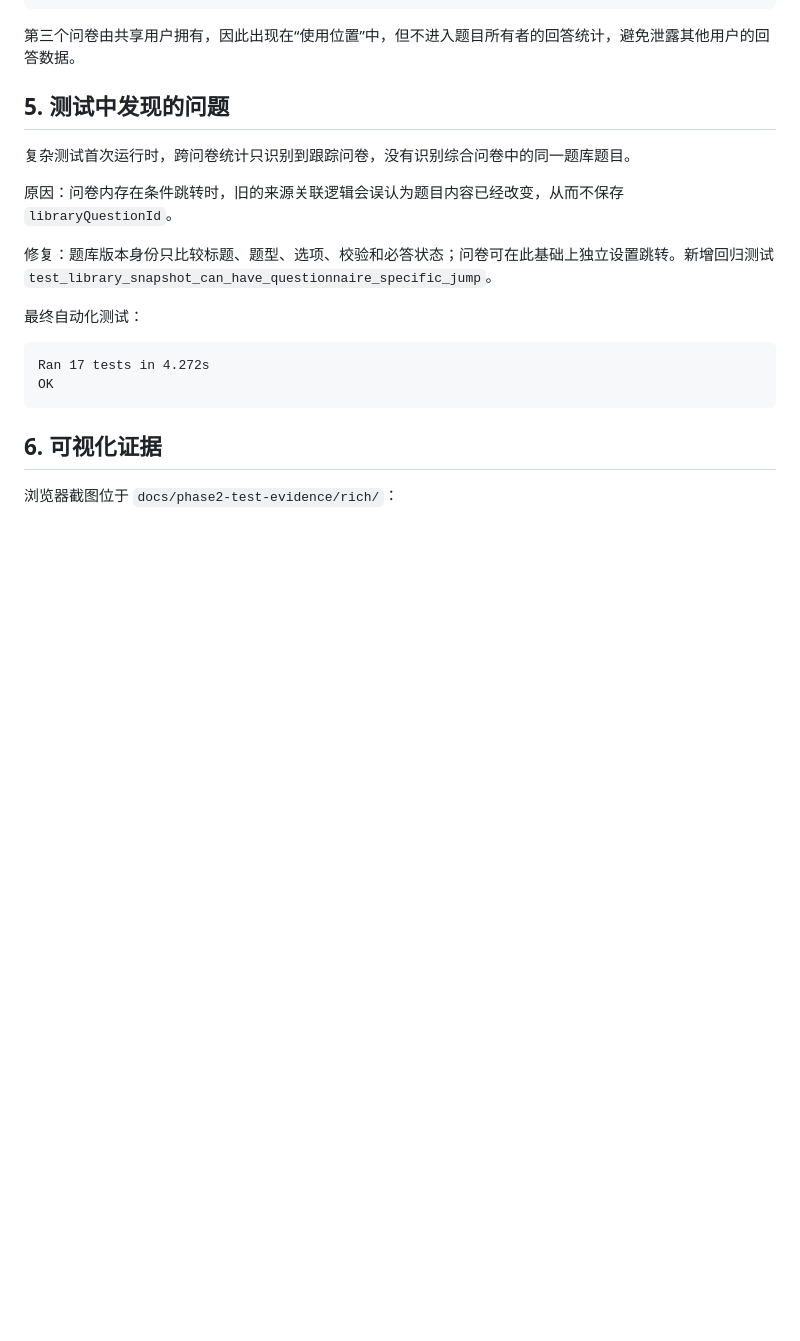
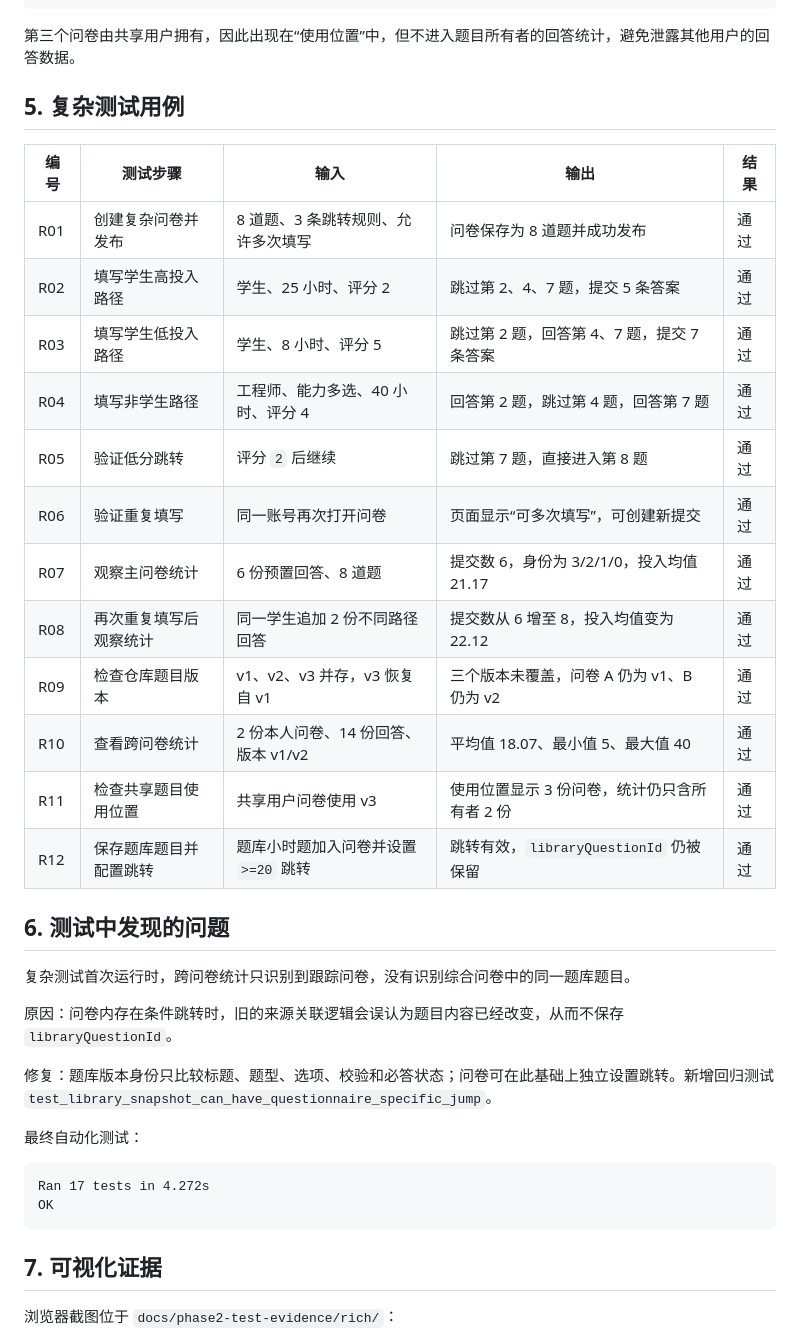
Before and after one commit to Day0God/DataBase, a Markdown page: docs/phase2-rich-test-record.md, the part around the change. Drawn GitHub-style; blank space fills up the shorter version.

````diff
--- a/docs/phase2-rich-test-record.md
+++ b/docs/phase2-rich-test-record.md
@@ -88,7 +88,24 @@ v1 原始版本
 
 第三个问卷由共享用户拥有，因此出现在“使用位置”中，但不进入题目所有者的回答统计，避免泄露其他用户的回答数据。
 
-## 5. 测试中发现的问题
+## 5. 复杂测试用例
+
+| 编号 | 测试步骤 | 输入 | 输出 | 结果 |
+| --- | --- | --- | --- | --- |
+| R01 | 创建复杂问卷并发布 | 8 道题、3 条跳转规则、允许多次填写 | 问卷保存为 8 道题并成功发布 | 通过 |
+| R02 | 填写学生高投入路径 | 学生、25 小时、评分 2 | 跳过第 2、4、7 题，提交 5 条答案 | 通过 |
+| R03 | 填写学生低投入路径 | 学生、8 小时、评分 5 | 跳过第 2 题，回答第 4、7 题，提交 7 条答案 | 通过 |
+| R04 | 填写非学生路径 | 工程师、能力多选、40 小时、评分 4 | 回答第 2 题，跳过第 4 题，回答第 7 题 | 通过 |
+| R05 | 验证低分跳转 | 评分 `2` 后继续 | 跳过第 7 题，直接进入第 8 题 | 通过 |
+| R06 | 验证重复填写 | 同一账号再次打开问卷 | 页面显示“可多次填写”，可创建新提交 | 通过 |
+| R07 | 观察主问卷统计 | 6 份预置回答、8 道题 | 提交数 6，身份为 3/2/1/0，投入均值 21.17 | 通过 |
+| R08 | 再次重复填写后观察统计 | 同一学生追加 2 份不同路径回答 | 提交数从 6 增至 8，投入均值变为 22.12 | 通过 |
+| R09 | 检查仓库题目版本 | v1、v2、v3 并存，v3 恢复自 v1 | 三个版本未覆盖，问卷 A 仍为 v1、B 仍为 v2 | 通过 |
+| R10 | 查看跨问卷统计 | 2 份本人问卷、14 份回答、版本 v1/v2 | 平均值 18.07、最小值 5、最大值 40 | 通过 |
+| R11 | 检查共享题目使用位置 | 共享用户问卷使用 v3 | 使用位置显示 3 份问卷，统计仍只含所有者 2 份 | 通过 |
+| R12 | 保存题库题目并配置跳转 | 题库小时题加入问卷并设置 `>=20` 跳转 | 跳转有效，`libraryQuestionId` 仍被保留 | 通过 |
+
+## 6. 测试中发现的问题
 
 复杂测试首次运行时，跨问卷统计只识别到跟踪问卷，没有识别综合问卷中的同一题库题目。
 
@@ -103,7 +120,7 @@ Ran 17 tests in 4.272s
 OK
 ```
 
-## 6. 可视化证据
+## 7. 可视化证据
 
 浏览器截图位于 `docs/phase2-test-evidence/rich/`：
 
````
Also changed, not shown: docs/phase2-manual-test-record.md (+30 -30 lines), docs/test-cases.md (+1 -1 lines).
